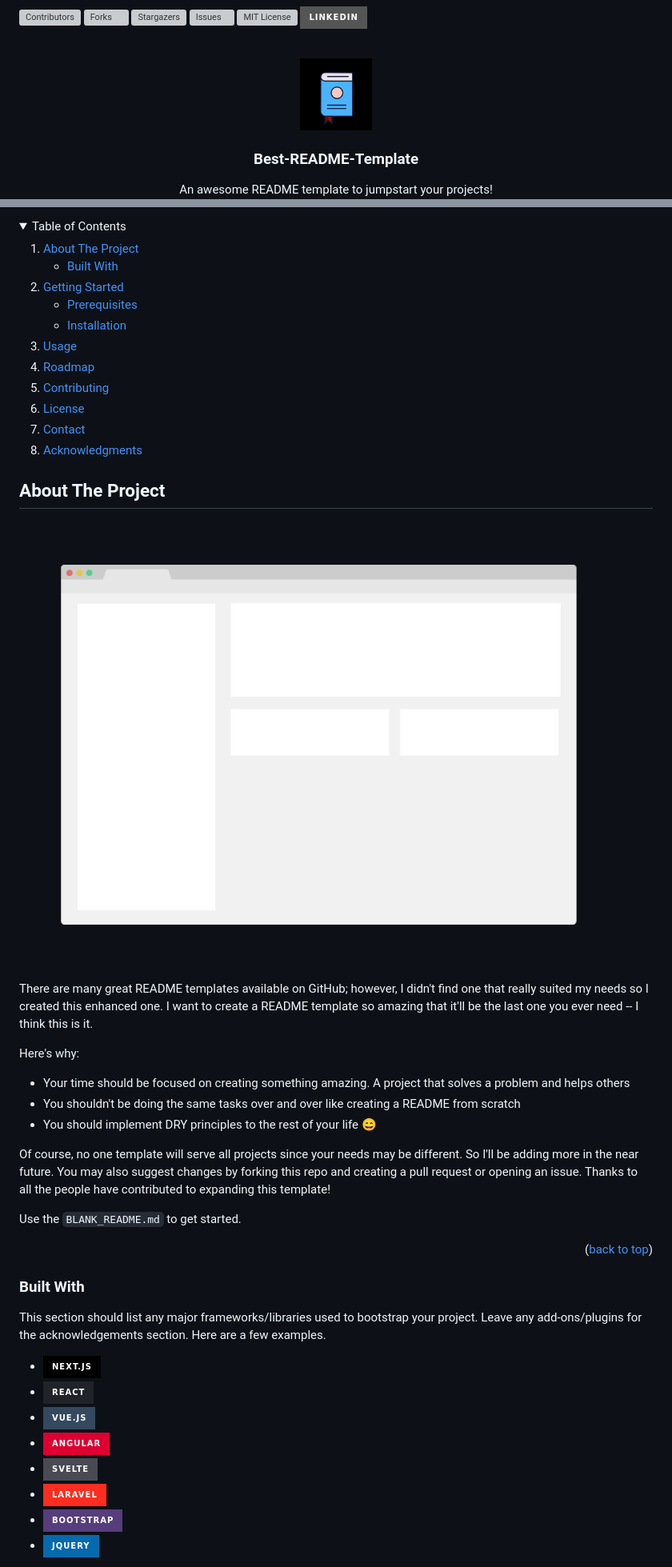
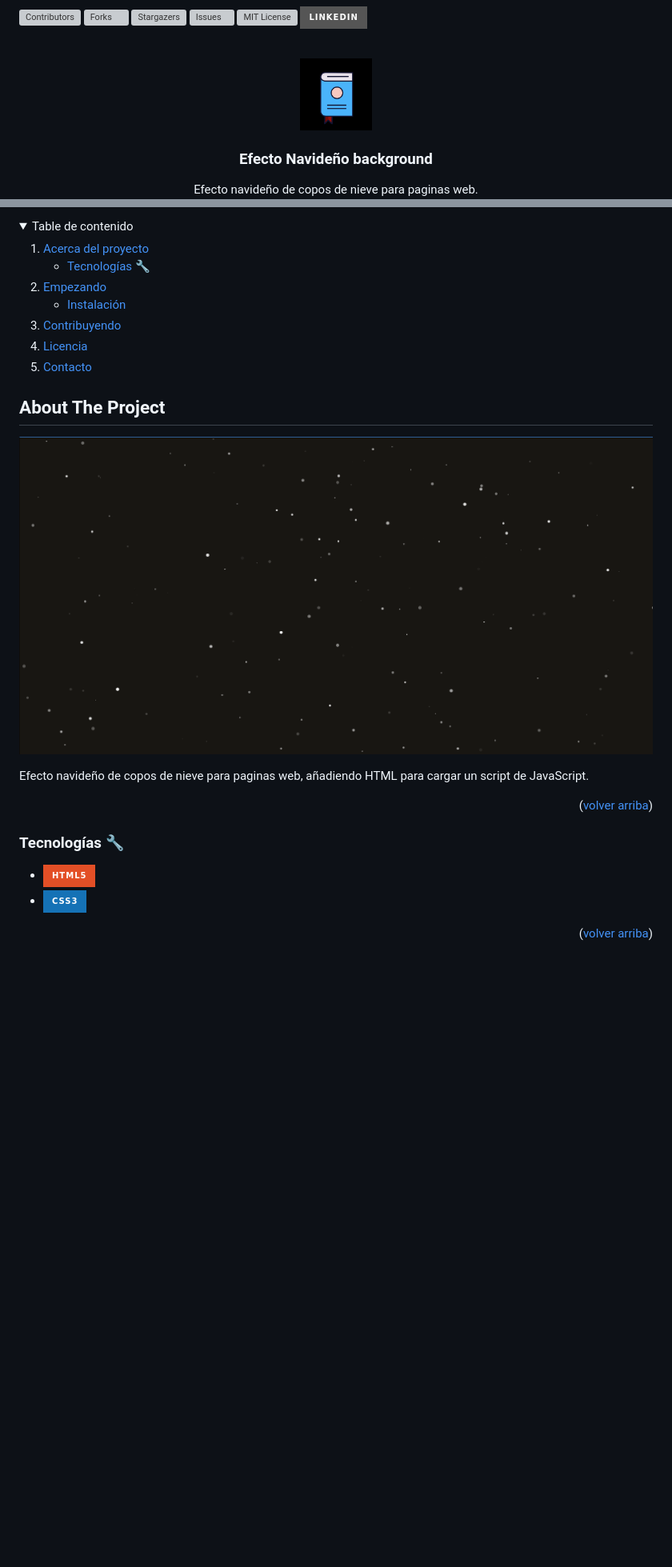
Before and after one commit to ferneynava/Efecto-navide-o-background, a Markdown page: README.md, 2 parts joined by grey strips. Shown: that part at 80% size. Rendered like a GitHub page; pictures changed too: images/Efecto navideño.gif (added); folded sections open; badges without logos; blank space fills up the shorter version; grey boxes are pictures that could not be loaded.

```diff
--- a/README.md
+++ b/README.md
@@ -2,22 +2,5 @@
 <a name="readme-top"></a>
-<!--
-*** Thanks for checking out the Best-README-Template. If you have a suggestion
-*** that would make this better, please fork the repo and create a pull request
-*** or simply open an issue with the tag "enhancement".
-*** Don't forget to give the project a star!
-*** Thanks again! Now go create something AMAZING! :D
--->
 
-
-
-<!-- PROJECT SHIELDS -->
-<!--
-*** I'm using markdown "reference style" links for readability.
-*** Reference links are enclosed in brackets [ ] instead of parentheses ( ).
-*** See the bottom of this document for the declaration of the reference variables
-*** for contributors-url, forks-url, etc. This is an optional, concise syntax you may use.
-*** https://www.markdownguide.org/basic-syntax/#reference-style-links
--->
 [![Contributors][contributors-shield]][contributors-url]
 [![Forks][forks-shield]][forks-url]
 [![Stargazers][stars-shield]][stars-url]
@@ -25,8 +8,6 @@
 [![MIT License][license-shield]][license-url]
 [![LinkedIn][linkedin-shield]][linkedin-url]
 
-
-
 <!-- PROJECT LOGO -->
 <br />
 <div align="center">
@@ -34,8 +15,8 @@
     <img src="./images/112-book-morph-linealtrans.gif" alt="Logo" width="90" height="90">
   </a>
 
-  <h3 align="center">Best-README-Template</h3>
+  <h3 align="center">Efecto Navideño background</h3>
 
   <p align="center">
-    An awesome README template to jumpstart your projects!
+    Efecto navideño de copos de nieve para paginas web.
     <br />
@@ -54,27 +35,23 @@
 
 <!-- TABLE OF CONTENTS -->
 <details>
-  <summary>Table of Contents</summary>
+  <summary>Table de contenido </summary>
   <ol>
     <li>
-      <a href="#about-the-project">About The Project</a>
+      <a href="#about-the-project">Acerca del proyecto</a>
       <ul>
-        <li><a href="#built-with">Built With</a></li>
+        <li><a href="#built-with">Tecnologías 🔧</a></li>
       </ul>
     </li>
     <li>
-      <a href="#getting-started">Getting Started</a>
+      <a href="#getting-started">Empezando</a>
       <ul>
-        <li><a href="#prerequisites">Prerequisites</a></li>
-        <li><a href="#installation">Installation</a></li>
+        <li><a href="#installation">Instalación</a></li>
       </ul>
     </li>
-    <li><a href="#usage">Usage</a></li>
-    <li><a href="#roadmap">Roadmap</a></li>
-    <li><a href="#contributing">Contributing</a></li>
-    <li><a href="#license">License</a></li>
-    <li><a href="#contact">Contact</a></li>
-    <li><a href="#acknowledgments">Acknowledgments</a></li>
+    <li><a href="#contributing">Contribuyendo</a></li>
+    <li><a href="#license">Licencia</a></li>
+    <li><a href="#contact">Contacto</a></li>
   </ol>
 </details>
 
@@ -87,29 +64,14 @@
 
-There are many great README templates available on GitHub; however, I didn't find one that really suited my needs so I created this enhanced one. I want to create a README template so amazing that it'll be the last one you ever need -- I think this is it.
+Efecto navideño de copos de nieve para paginas web, añadiendo HTML para cargar un script de JavaScript.
 
-Here's why:
-* Your time should be focused on creating something amazing. A project that solves a problem and helps others
-* You shouldn't be doing the same tasks over and over like creating a README from scratch
-* You should implement DRY principles to the rest of your life :smile:
-
-Of course, no one template will serve all projects since your needs may be different. So I'll be adding more in the near future. You may also suggest changes by forking this repo and creating a pull request or opening an issue. Thanks to all the people have contributed to expanding this template!
-
-Use the `BLANK_README.md` to get started.
-
-<p align="right">(<a href="#readme-top">back to top</a>)</p>
+<p align="right">(<a href="#readme-top">volver arriba</a>)</p>
 
 
 
-### Built With
+### Tecnologías 🔧
 
-This section should list any major frameworks/libraries used to bootstrap your project. Leave any add-ons/plugins for the acknowledgements section. Here are a few examples.
+* ![HTML]
+* ![CSS]
 
-* [![Next][Next.js]][Next-url]
-* [![React][React.js]][React-url]
-* [![Vue][Vue.js]][Vue-url]
-* [![Angular][Angular.io]][Angular-url]
-* [![Svelte][Svelte.dev]][Svelte-url]
-* [![Laravel][Laravel.com]][Laravel-url]
-* [![Bootstrap][Bootstrap.com]][Bootstrap-url]
-* [![JQuery][JQuery.com]][JQuery-url]
+<p align="right">(<a href="#readme-top">volver arriba</a>)</p>
 
```
Also changed, not shown: other parts of README.md (+40 -134 lines).
